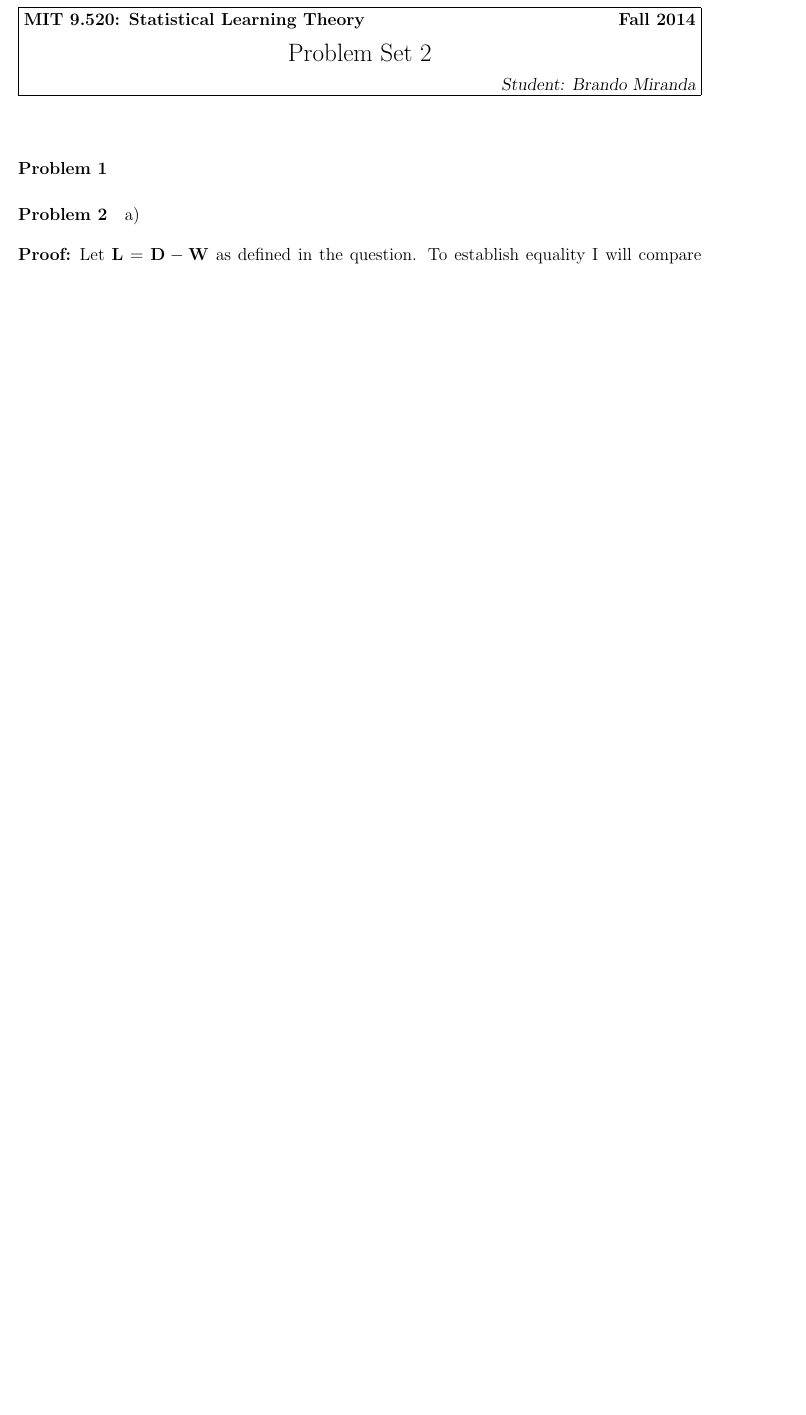
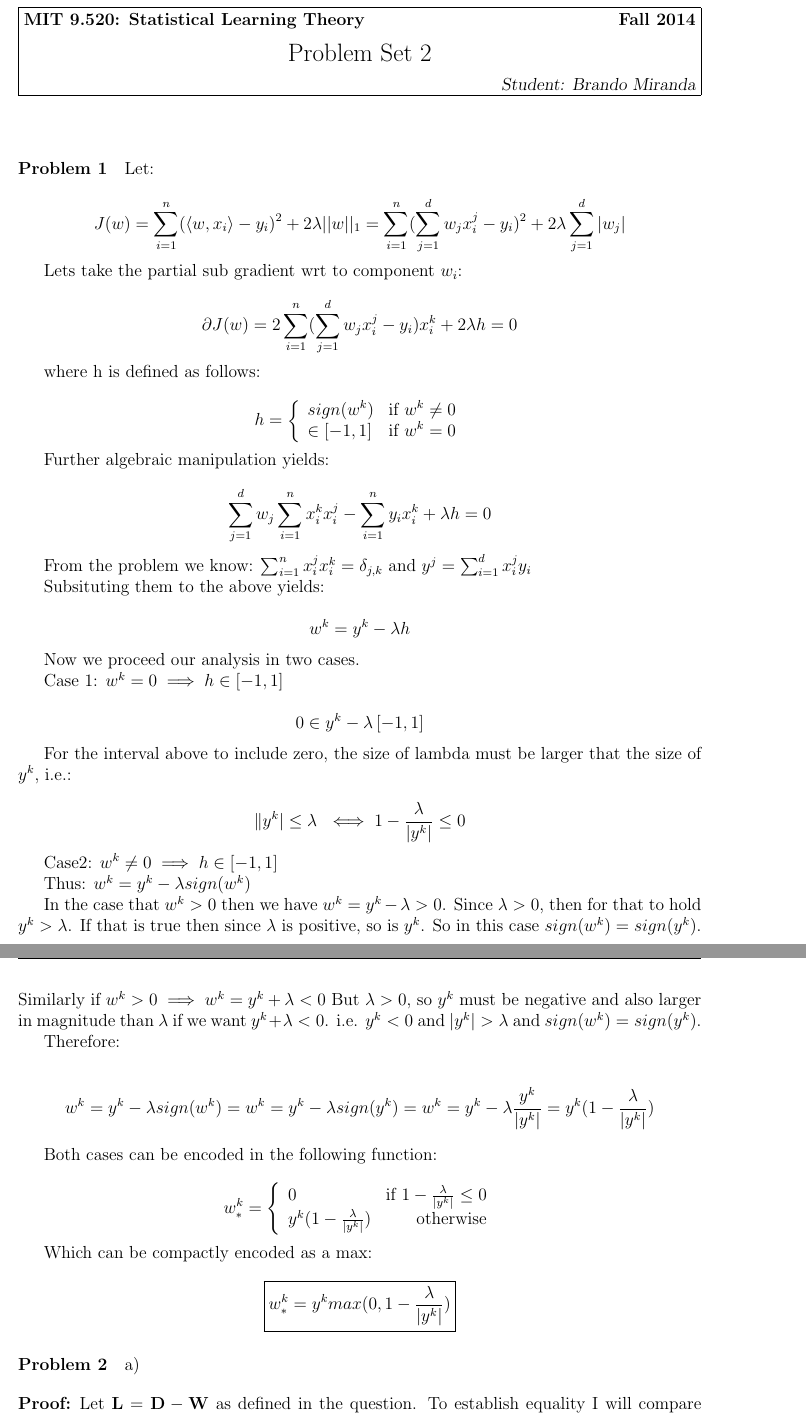
Before and after one commit to brando90/9520_pset_2, a LaTeX problem sheet (Miranda_Brando_9520_fall2014_pset2.tex): part of page 1 of 7 before the commit and two parts of pages 1 and 2 of 9 after it, the two joined at a grey line, cut so that both start at the same text, the shorter picture padded with empty space. Compiled offline with pdfLaTeX.

Commit message:
question 1 a

```diff
--- a/Miranda_Brando_9520_fall2014_pset2.tex
+++ b/Miranda_Brando_9520_fall2014_pset2.tex
@@ -19,8 +19,80 @@
 
 \paragraph{Problem 1}
 
+Let:
+
+$$J(w) = \sum_{i=1}^n ( \left\langle w, x_i \right\rangle - y_i ) ^2 + 2\lambda  ||w||_1 = \sum_{i=1}^n ( \sum_{j=1}^d w_j x_i^j - y_i ) ^2 + 2\lambda \sum_{j=1}^d |w_j| $$
+
+Lets take the partial sub gradient wrt to component $w_i$:
+
+$$\partial J(w) = 2 \sum_{i=1}^n ( \sum_{j=1}^d w_j x_i^j - y_i ) x_i^k + 2\lambda h  = 0$$
+
+where h is defined as follows:
+
+\begin{displaymath}
+   h = \left\{
+     \begin{array}{lr}
+       sign(w^k) & $if $ w^k \neq 0\\
+       \in \left[-1, 1 \right] & $if $ w^k = 0
+     \end{array}
+   \right.
+\end{displaymath}
+
+Further algebraic manipulation yields:
+
+$$ \sum_{j=1}^d w_j\sum_{i=1}^n x_i^k x_i^j - \sum_{i=1}^n y_i  x_i^k + \lambda h  = 0$$
+
+From the problem we know: $\sum_{i=1}^n x_i^j x_i^k  = \delta_{j,k}$ and $y^j = \sum_{i=1}^d x_i^j y_i$
+
+Subsituting them to the above yields:
+
+$$ w^k =  y^k - \lambda h $$
+
+Now we proceed our analysis in two cases.
+
+Case 1: $w^k = 0 \implies h \in [-1,1]$
+
+$$0 \in  y^k - \lambda \left[-1, 1 \right] $$
+
+For the interval above to include zero, the size of lambda must be larger that the size of $y^k$, i.e.:
+
+$$\|y^k| \leq \lambda\  \iff  1- \frac{\lambda}{|y^k|} \leq 0 $$
+
+Case2: $w^k \neq 0 \implies h \in [-1,1] $
+
+Thus: $w^k =  y^k - \lambda sign(w^k)$
+
+In the case that $w^k > 0$ then we have $w^k =  y^k - \lambda > 0$. Since $\lambda > 0$, then for that to hold $y^k > \lambda$. If that is true then since $\lambda$ is positive, so is $y^k$. So in this case $sign(w^k) = sign(y^k)$. Similarly if $w^k > 0 \implies w^k =  y^k + \lambda < 0$ But $\lambda > 0$, so $y^k$ must be negative and also larger in magnitude than $\lambda$ if we want $ y^k + \lambda < 0$. i.e. $y^k < 0$ and $|y^k| > \lambda$ and $sign(w^k) = sign(y^k)$.
+
+Therefore:
+
+$$w^k =  y^k - \lambda sign(w^k) = w^k =  y^k - \lambda sign(y^k) = w^k = y^k - \lambda \frac{y^k}{|y^k|} = y^k (1- \frac{\lambda}{|y^k|} )$$
+
+Both cases can be  encoded in the following function:
+
+\begin{displaymath}
+   w_*^k = \left\{
+     \begin{array}{lr}
+       0 & $if $  1- \frac{\lambda}{|y^k|} \leq 0\\
+       y^k (1- \frac{\lambda}{|y^k|}) & $otherwise$
+     \end{array}
+   \right.
+\end{displaymath}
+
+Which can be compactly encoded as a max:
+
+$$
+\boxed{
+w_*^k = y^k max(0, 1- \frac{\lambda}{|y^k|} )
+}
+$$
+
+
+
+%%%%
 \paragraph{Problem 2}
 a)
+
 
 \begin{proof} Let $\mathbf{L} = \mathbf{D} - \mathbf{W}$ as defined in the question.
 To establish equality I will compare the expressions for $R(f) = \frac{1}{2}\sum^m_{i,j=1} W_{ij}(f_i - f_j)^2$ with $R(\mathbf{f}) = \mathbf{f}^T\mathbf{L}\mathbf{f} = \mathbf{f}^T\mathbf{D}\mathbf{f} - \mathbf{f}^T\mathbf{W}\mathbf{f} $ by expanding the square in the first equation and by expanding the matrix multiplications in the second one.
```
Also changed, not shown: Miranda_Brando_9520_fall2014_pset2.pdf, 3 other files.
